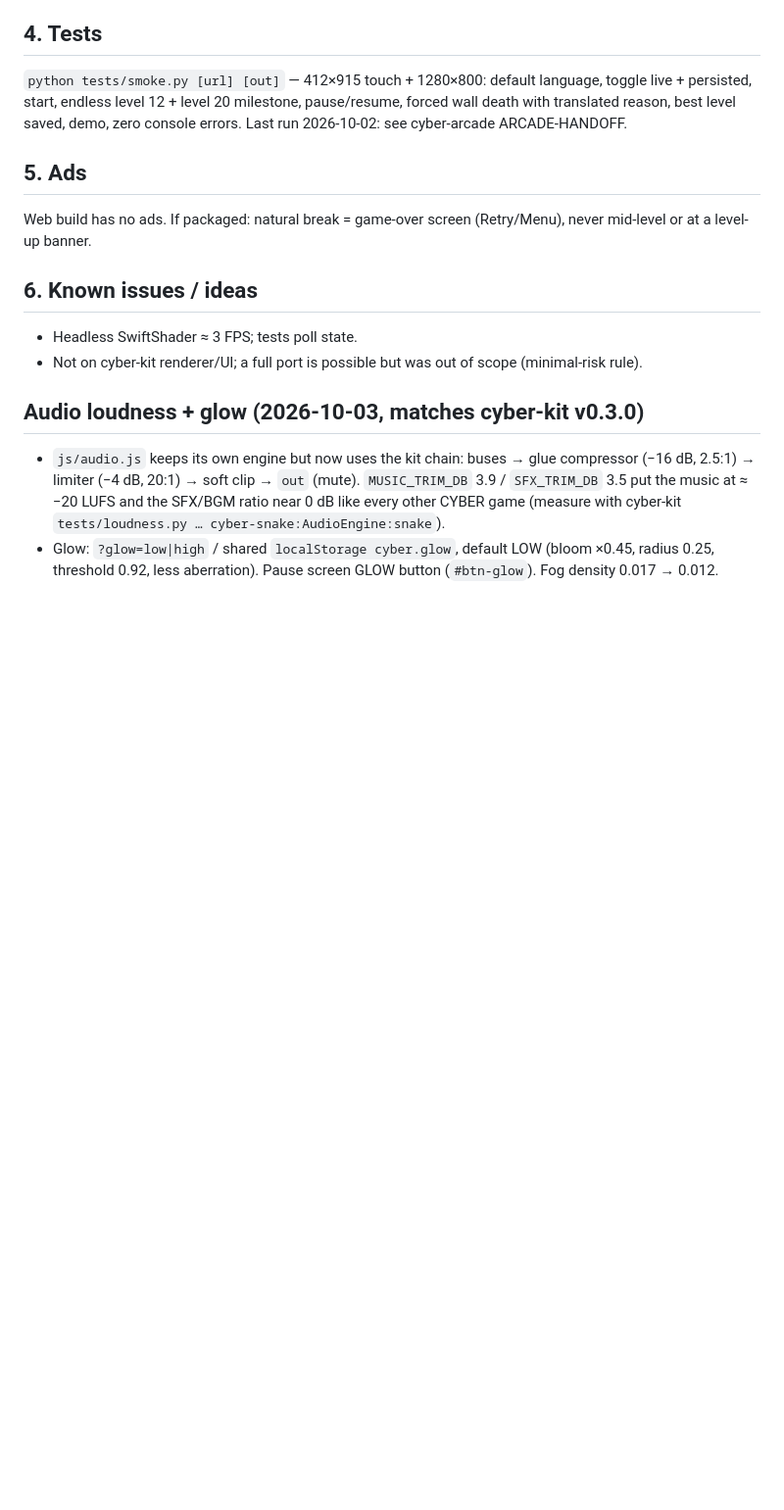
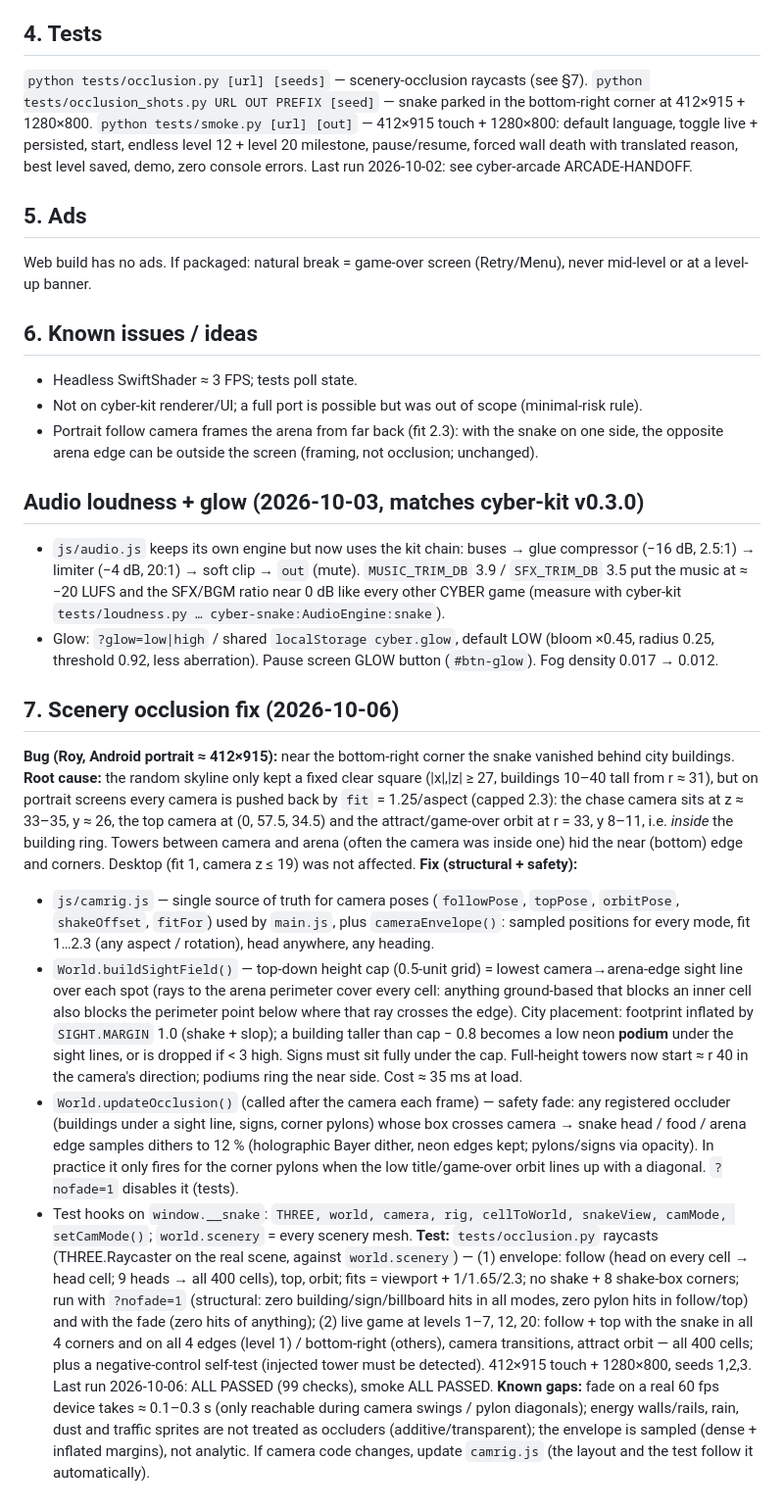
Before and after one commit to fung2222/cyber-snake, a Markdown page: docs/HANDOFF.md, the part around the change. Shown at 98% size. Rendered like a GitHub page; blank space fills up the shorter version.

Commit message:
HANDOFF §7: scenery occlusion root cause, fix (camrig envelope + sight-line height cap + safety fade), tests, gaps

```diff
--- a/docs/HANDOFF.md
+++ b/docs/HANDOFF.md
@@ -21,6 +21,7 @@ True-3D snake on a 20×20 neon grid. Eat cores → grow + score (combo up to ×3
 - Added `<meta name="robots" content="noindex,nofollow">` and a bilingual `privacy.html`.
 
 ## 4. Tests
+`python tests/occlusion.py [url] [seeds]` — scenery-occlusion raycasts (see §7). `python tests/occlusion_shots.py URL OUT PREFIX [seed]` — snake parked in the bottom-right corner at 412×915 + 1280×800.
 `python tests/smoke.py [url] [out]` — 412×915 touch + 1280×800: default language, toggle live + persisted, start, endless level 12 + level 20 milestone, pause/resume, forced wall death with translated reason, best level saved, demo, zero console errors. Last run 2026-10-02: see cyber-arcade ARCADE-HANDOFF.
 
 ## 5. Ads
@@ -29,7 +30,19 @@ Web build has no ads. If packaged: natural break = game-over screen (Retry/Menu)
 ## 6. Known issues / ideas
 - Headless SwiftShader ≈ 3 FPS; tests poll state.
 - Not on cyber-kit renderer/UI; a full port is possible but was out of scope (minimal-risk rule).
+- Portrait follow camera frames the arena from far back (fit 2.3): with the snake on one side, the opposite arena edge can be outside the screen (framing, not occlusion; unchanged).
 
 ## Audio loudness + glow (2026-10-03, matches cyber-kit v0.3.0)
 - `js/audio.js` keeps its own engine but now uses the kit chain: buses → glue compressor (−16 dB, 2.5:1) → limiter (−4 dB, 20:1) → soft clip → `out` (mute). `MUSIC_TRIM_DB` 3.9 / `SFX_TRIM_DB` 3.5 put the music at ≈ −20 LUFS and the SFX/BGM ratio near 0 dB like every other CYBER game (measure with cyber-kit `tests/loudness.py … cyber-snake:AudioEngine:snake`).
 - Glow: `?glow=low|high` / shared `localStorage cyber.glow`, default LOW (bloom ×0.45, radius 0.25, threshold 0.92, less aberration). Pause screen GLOW button (`#btn-glow`). Fog density 0.017 → 0.012.
+
+## 7. Scenery occlusion fix (2026-10-06)
+**Bug (Roy, Android portrait ≈ 412×915):** near the bottom-right corner the snake vanished behind city buildings.
+**Root cause:** the random skyline only kept a fixed clear square (|x|,|z| ≥ 27, buildings 10–40 tall from r ≈ 31), but on portrait screens every camera is pushed back by `fit` = 1.25/aspect (capped 2.3): the chase camera sits at z ≈ 33–35, y ≈ 26, the top camera at (0, 57.5, 34.5) and the attract/game-over orbit at r = 33, y 8–11, i.e. *inside* the building ring. Towers between camera and arena (often the camera was inside one) hid the near (bottom) edge and corners. Desktop (fit 1, camera z ≤ 19) was not affected.
+**Fix (structural + safety):**
+- `js/camrig.js` — single source of truth for camera poses (`followPose`, `topPose`, `orbitPose`, `shakeOffset`, `fitFor`) used by `main.js`, plus `cameraEnvelope()`: sampled positions for every mode, fit 1…2.3 (any aspect / rotation), head anywhere, any heading.
+- `World.buildSightField()` — top-down height cap (0.5-unit grid) = lowest camera→arena-edge sight line over each spot (rays to the arena perimeter cover every cell: anything ground-based that blocks an inner cell also blocks the perimeter point below where that ray crosses the edge). City placement: footprint inflated by `SIGHT.MARGIN` 1.0 (shake + slop); a building taller than cap − 0.8 becomes a low neon **podium** under the sight lines, or is dropped if < 3 high. Signs must sit fully under the cap. Full-height towers now start ≈ r 40 in the camera's direction; podiums ring the near side. Cost ≈ 35 ms at load.
+- `World.updateOcclusion()` (called after the camera each frame) — safety fade: any registered occluder (buildings under a sight line, signs, corner pylons) whose box crosses camera → snake head / food / arena edge samples dithers to 12 % (holographic Bayer dither, neon edges kept; pylons/signs via opacity). In practice it only fires for the corner pylons when the low title/game-over orbit lines up with a diagonal. `?nofade=1` disables it (tests).
+- Test hooks on `window.__snake`: `THREE, world, camera, rig, cellToWorld, snakeView, camMode, setCamMode()`; `world.scenery` = every scenery mesh.
+**Test:** `tests/occlusion.py` raycasts (THREE.Raycaster on the real scene, against `world.scenery`) — (1) envelope: follow (head on every cell → head cell; 9 heads → all 400 cells), top, orbit; fits = viewport + 1/1.65/2.3; no shake + 8 shake-box corners; run with `?nofade=1` (structural: zero building/sign/billboard hits in all modes, zero pylon hits in follow/top) and with the fade (zero hits of anything); (2) live game at levels 1–7, 12, 20: follow + top with the snake in all 4 corners and on all 4 edges (level 1) / bottom-right (others), camera transitions, attract orbit — all 400 cells; plus a negative-control self-test (injected tower must be detected). 412×915 touch + 1280×800, seeds 1,2,3. Last run 2026-10-06: ALL PASSED (99 checks), smoke ALL PASSED.
+**Known gaps:** fade on a real 60 fps device takes ≈ 0.1–0.3 s (only reachable during camera swings / pylon diagonals); energy walls/rails, rain, dust and traffic sprites are not treated as occluders (additive/transparent); the envelope is sampled (dense + inflated margins), not analytic. If camera code changes, update `camrig.js` (the layout and the test follow it automatically).
```
Also changed, not shown: README.md (+1 -1 lines).
